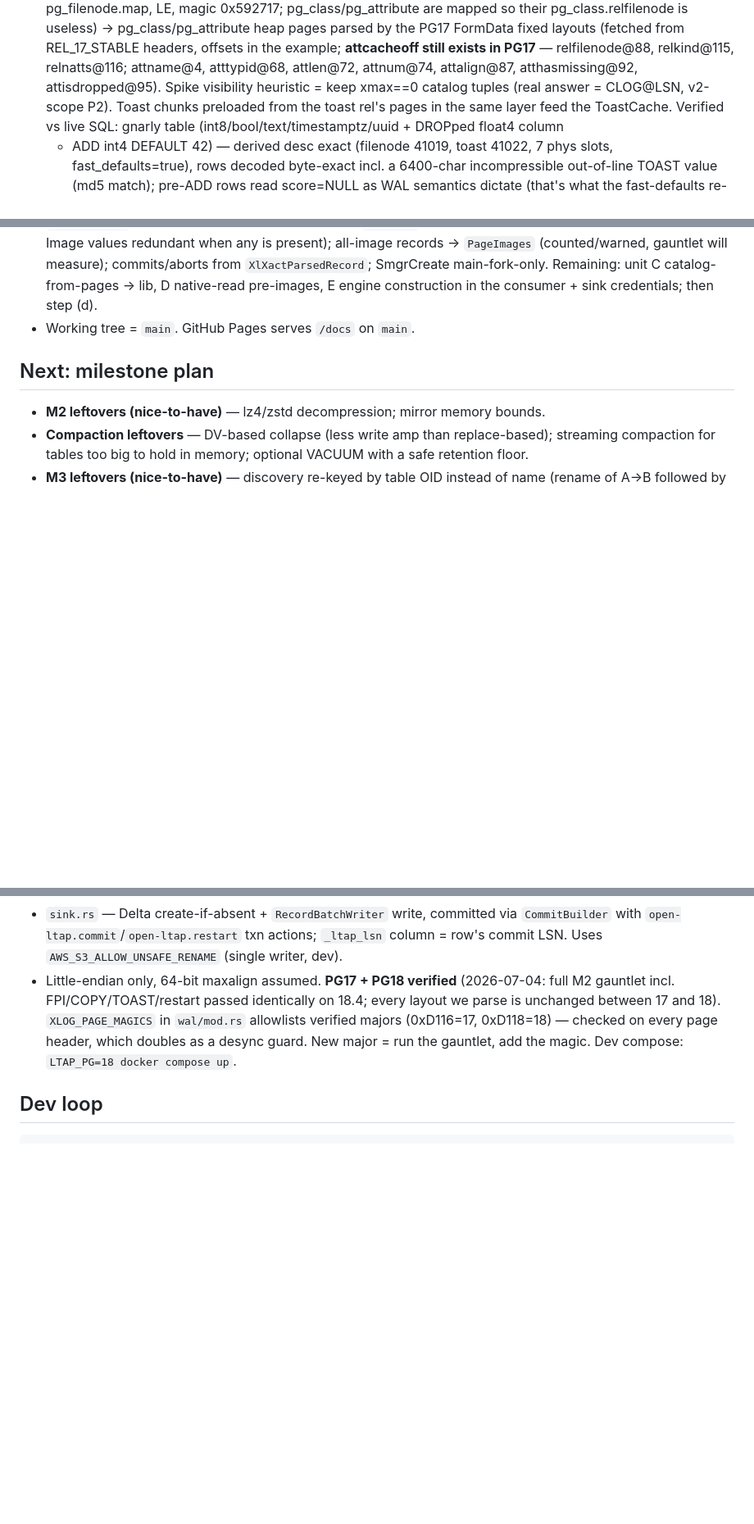
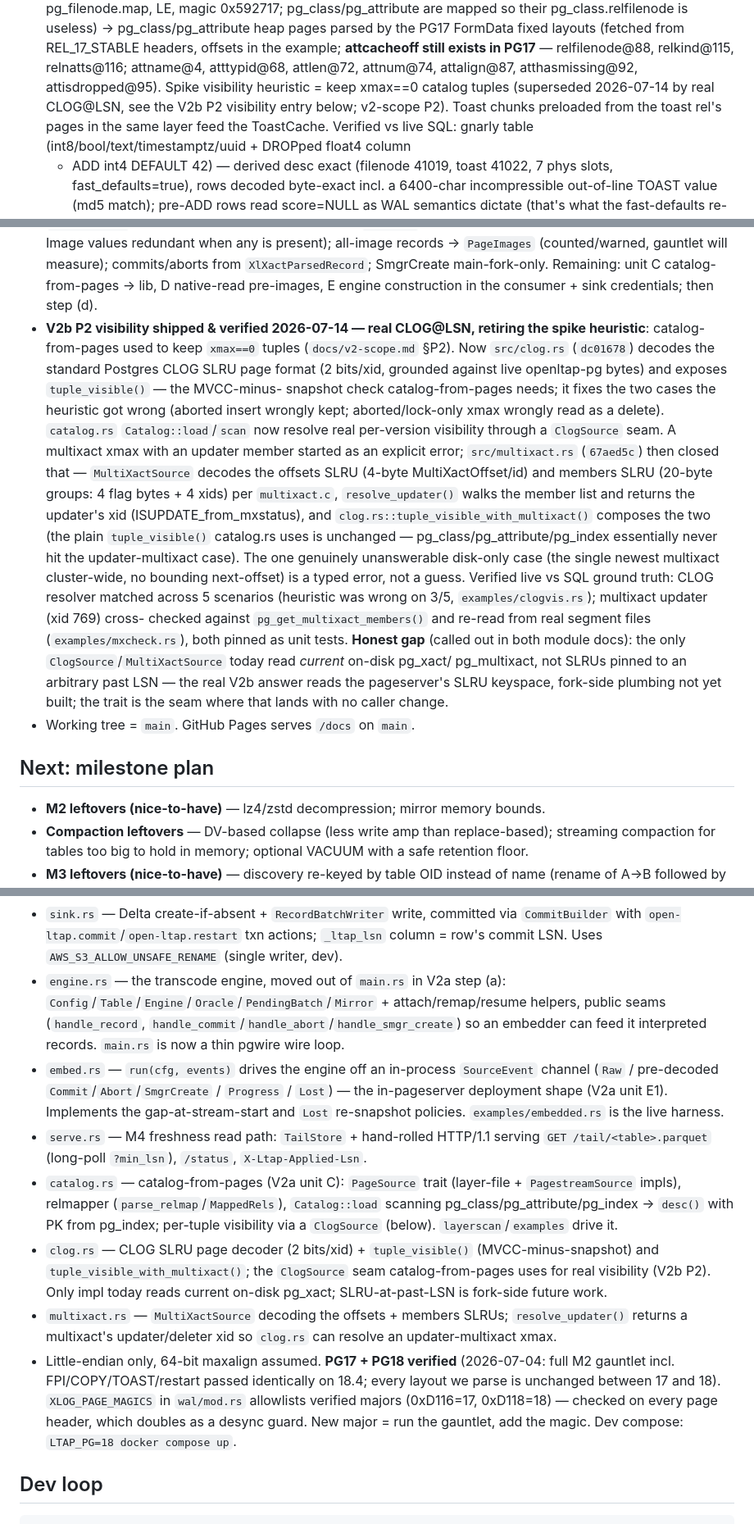
Before and after one commit to zemin-piao/open-ltap, a Markdown page: CLAUDE.md, 3 parts joined by grey strips. Shown at 82% size. Rendered like a GitHub page; blank space fills up the shorter version.

Commit message:
Docs: sync CLAUDE.md + v2-scope with the shipped P2 CLOG@LSN visibility
The change log lagged the last two commits (dc01678, 67aed5c). Record the
V2b P2 visibility work as a State entry: src/clog.rs decodes the CLOG SLRU
and resolves real per-version MVCC-minus-snapshot visibility, retiring
catalog-from-pages' xmax==0 spike heuristic; src/multixact.rs decodes the
offsets/members SLRUs to resolve an updater-multixact xmax. Mark the honest
gap (disk sources read current pg_xact/pg_multixact, not SLRUs at a past
LSN — the ClogSource/MultiXactSource seam is where the keyspace source
lands fork-side). Update the P0-2 and unit-C notes' stale heuristic
references to point forward, and annotate v2-scope's P2 register entry as
built-and-wired repo-side.

Also add the six modules missing from the Code map: engine.rs, embed.rs,
serve.rs, catalog.rs, clog.rs, multixact.rs.

Co-Authored-By: Claude Opus 4.8 <noreply@anthropic.com>
Claude-Session: https://claude.ai/code/session_01Lj4uYr4ERQ1eR2bcqwTT2Z

```diff
--- a/CLAUDE.md
+++ b/CLAUDE.md
@@ -260,7 +260,8 @@ Architecture deep-dive: https://zemin-piao.github.io/open-ltap/ (source: `docs/i
   PG17 FormData fixed layouts (fetched from REL_17_STABLE headers, offsets in the example;
   **attcacheoff still exists in PG17** — relfilenode@88, relkind@115, relnatts@116; attname@4,
   atttypid@68, attlen@72, attnum@74, attalign@87, atthasmissing@92, attisdropped@95). Spike
-  visibility heuristic = keep xmax==0 catalog tuples (real answer = CLOG@LSN, v2-scope P2).
+  visibility heuristic = keep xmax==0 catalog tuples (superseded 2026-07-14 by real CLOG@LSN,
+  see the V2b P2 visibility entry below; v2-scope P2).
   Toast chunks preloaded from the toast rel's pages in the same layer feed the ToastCache.
   Verified vs live SQL: gnarly table (int8/bool/text/timestamptz/uuid + DROPped float4 column
   + ADD int4 DEFAULT 42) — derived desc exact (filenode 41019, toast 41022, 7 phys slots,
@@ -336,6 +337,29 @@ Architecture deep-dive: https://zemin-piao.github.io/open-ltap/ (source: `docs/i
   `XlXactParsedRecord`; SmgrCreate main-fork-only. Remaining: unit C catalog-from-pages →
   lib, D native-read pre-images, E engine construction in the consumer + sink credentials;
   then step (d).
+- **V2b P2 visibility shipped & verified 2026-07-14 — real CLOG@LSN, retiring the spike
+  heuristic**: catalog-from-pages used to keep `xmax==0` tuples (`docs/v2-scope.md` §P2). Now
+  `src/clog.rs` (`dc01678`) decodes the standard Postgres CLOG SLRU page format (2 bits/xid,
+  grounded against live openltap-pg bytes) and exposes `tuple_visible()` — the MVCC-minus-
+  snapshot check catalog-from-pages needs; it fixes the two cases the heuristic got wrong
+  (aborted insert wrongly kept; aborted/lock-only xmax wrongly read as a delete). `catalog.rs`
+  `Catalog::load`/`scan` now resolve real per-version visibility through a `ClogSource` seam.
+  A multixact xmax with an updater member started as an explicit error; `src/multixact.rs`
+  (`67aed5c`) then closed that — `MultiXactSource` decodes the offsets SLRU (4-byte
+  MultiXactOffset/id) and members SLRU (20-byte groups: 4 flag bytes + 4 xids) per
+  `multixact.c`, `resolve_updater()` walks the member list and returns the updater's xid
+  (ISUPDATE_from_mxstatus), and `clog.rs::tuple_visible_with_multixact()` composes the two
+  (the plain `tuple_visible()` catalog.rs uses is unchanged — pg_class/pg_attribute/pg_index
+  essentially never hit the updater-multixact case). The one genuinely unanswerable disk-only
+  case (the single newest multixact cluster-wide, no bounding next-offset) is a typed error,
+  not a guess. Verified live vs SQL ground truth: CLOG resolver matched across 5 scenarios
+  (heuristic was wrong on 3/5, `examples/clogvis.rs`); multixact updater (xid 769) cross-
+  checked against `pg_get_multixact_members()` and re-read from real segment files
+  (`examples/mxcheck.rs`), both pinned as unit tests. **Honest gap** (called out in both
+  module docs): the only `ClogSource`/`MultiXactSource` today read *current* on-disk pg_xact/
+  pg_multixact, not SLRUs pinned to an arbitrary past LSN — the real V2b answer reads the
+  pageserver's SLRU keyspace, fork-side plumbing not yet built; the trait is the seam where
+  that lands with no caller change.
 - Working tree = `main`. GitHub Pages serves `/docs` on `main`.
 
 ## Next: milestone plan
@@ -410,6 +434,26 @@ Architecture deep-dive: https://zemin-piao.github.io/open-ltap/ (source: `docs/i
 - `sink.rs` — Delta create-if-absent + `RecordBatchWriter` write, committed via `CommitBuilder`
   with `open-ltap.commit`/`open-ltap.restart` txn actions; `_ltap_lsn` column = row's commit LSN.
   Uses `AWS_S3_ALLOW_UNSAFE_RENAME` (single writer, dev).
+- `engine.rs` — the transcode engine, moved out of `main.rs` in V2a step (a):
+  `Config`/`Table`/`Engine`/`Oracle`/`PendingBatch`/`Mirror` + attach/remap/resume helpers,
+  public seams (`handle_record`, `handle_commit`/`handle_abort`/`handle_smgr_create`) so an
+  embedder can feed it interpreted records. `main.rs` is now a thin pgwire wire loop.
+- `embed.rs` — `run(cfg, events)` drives the engine off an in-process `SourceEvent` channel
+  (`Raw` / pre-decoded `Commit`/`Abort`/`SmgrCreate` / `Progress` / `Lost`) — the in-pageserver
+  deployment shape (V2a unit E1). Implements the gap-at-stream-start and `Lost` re-snapshot
+  policies. `examples/embedded.rs` is the live harness.
+- `serve.rs` — M4 freshness read path: `TailStore` + hand-rolled HTTP/1.1 serving
+  `GET /tail/<table>.parquet` (long-poll `?min_lsn`), `/status`, `X-Ltap-Applied-Lsn`.
+- `catalog.rs` — catalog-from-pages (V2a unit C): `PageSource` trait (layer-file +
+  `PagestreamSource` impls), relmapper (`parse_relmap`/`MappedRels`), `Catalog::load` scanning
+  pg_class/pg_attribute/pg_index → `desc()` with PK from pg_index; per-tuple visibility via a
+  `ClogSource` (below). `layerscan`/`examples` drive it.
+- `clog.rs` — CLOG SLRU page decoder (2 bits/xid) + `tuple_visible()` (MVCC-minus-snapshot)
+  and `tuple_visible_with_multixact()`; the `ClogSource` seam catalog-from-pages uses for real
+  visibility (V2b P2). Only impl today reads current on-disk pg_xact; SLRU-at-past-LSN is
+  fork-side future work.
+- `multixact.rs` — `MultiXactSource` decoding the offsets + members SLRUs; `resolve_updater()`
+  returns a multixact's updater/deleter xid so `clog.rs` can resolve an updater-multixact xmax.
 - Little-endian only, 64-bit maxalign assumed. **PG17 + PG18 verified** (2026-07-04: full M2
   gauntlet incl. FPI/COPY/TOAST/restart passed identically on 18.4; every layout we parse is
   unchanged between 17 and 18). `XLOG_PAGE_MAGICS` in `wal/mod.rs` allowlists verified majors
```
Also changed, not shown: docs/v2-scope.md (+13 -2 lines).
